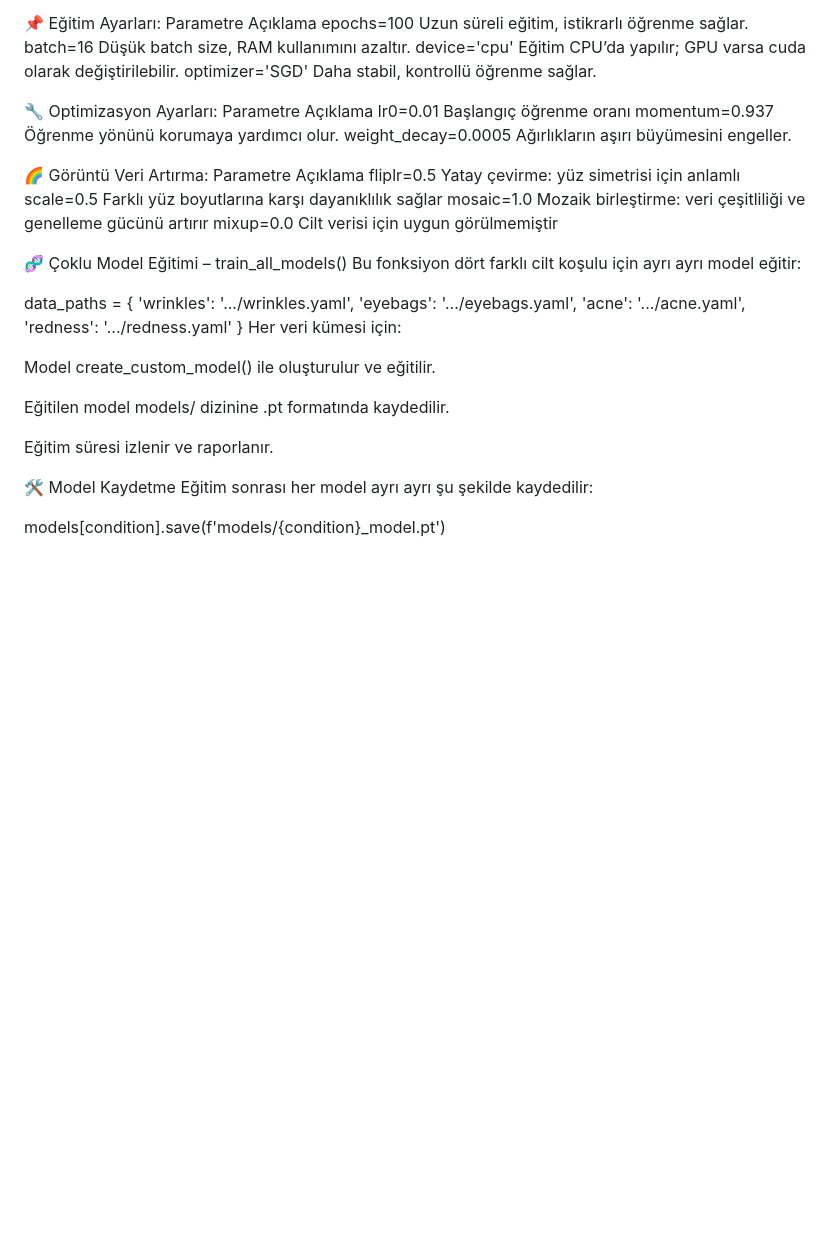
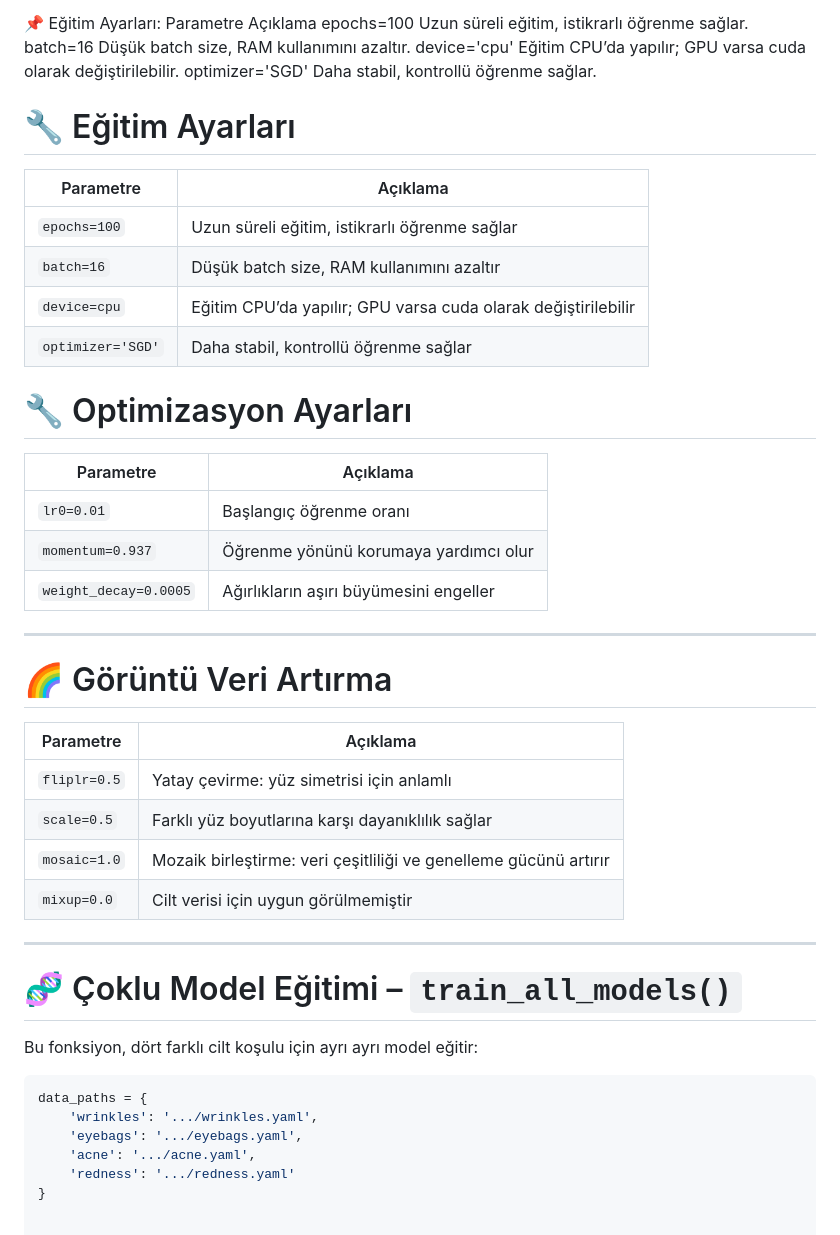
Before and after one commit to omergzllr/DataGuess, a Markdown page: README.md, the part around the change. Rendered like a GitHub page; blank space fills up the shorter version.

Commit message:
Update README.md
Readme düzenlemelerine devam.

````diff
--- a/README.md
+++ b/README.md
@@ -147,38 +147,46 @@ epochs=100	Uzun süreli eğitim, istikrarlı öğrenme sağlar.
 batch=16	Düşük batch size, RAM kullanımını azaltır.
 device='cpu'	Eğitim CPU’da yapılır; GPU varsa cuda olarak değiştirilebilir.
 optimizer='SGD'	Daha stabil, kontrollü öğrenme sağlar.
+# 🔧 Eğitim Ayarları
 
-🔧 Optimizasyon Ayarları:
-Parametre	Açıklama
-lr0=0.01	Başlangıç öğrenme oranı
-momentum=0.937	Öğrenme yönünü korumaya yardımcı olur.
-weight_decay=0.0005	Ağırlıkların aşırı büyümesini engeller.
+| Parametre        | Açıklama                                      |
+|------------------|-----------------------------------------------|
+| `epochs=100`       | Uzun süreli eğitim, istikrarlı öğrenme sağlar     |
+| `batch=16` | Düşük batch size, RAM kullanımını azaltır         |
+| `device=cpu` | Eğitim CPU’da yapılır; GPU varsa cuda olarak değiştirilebilir |
+| `optimizer='SGD'` | Daha stabil, kontrollü öğrenme sağlar |
 
-🌈 Görüntü Veri Artırma:
-Parametre	Açıklama
-fliplr=0.5	Yatay çevirme: yüz simetrisi için anlamlı
-scale=0.5	Farklı yüz boyutlarına karşı dayanıklılık sağlar
-mosaic=1.0	Mozaik birleştirme: veri çeşitliliği ve genelleme gücünü artırır
-mixup=0.0	Cilt verisi için uygun görülmemiştir
 
-🧬 Çoklu Model Eğitimi – train_all_models()
-Bu fonksiyon dört farklı cilt koşulu için ayrı ayrı model eğitir:
 
+# 🔧 Optimizasyon Ayarları
+
+| Parametre        | Açıklama                                      |
+|------------------|-----------------------------------------------|
+| `lr0=0.01`       | Başlangıç öğrenme oranı                       |
+| `momentum=0.937` | Öğrenme yönünü korumaya yardımcı olur         |
+| `weight_decay=0.0005` | Ağırlıkların aşırı büyümesini engeller |
+
+---
+
+# 🌈 Görüntü Veri Artırma
+
+| Parametre     | Açıklama                                                        |
+|---------------|-----------------------------------------------------------------|
+| `fliplr=0.5`  | Yatay çevirme: yüz simetrisi için anlamlı                      |
+| `scale=0.5`   | Farklı yüz boyutlarına karşı dayanıklılık sağlar               |
+| `mosaic=1.0`  | Mozaik birleştirme: veri çeşitliliği ve genelleme gücünü artırır |
+| `mixup=0.0`   | Cilt verisi için uygun görülmemiştir                           |
+
+---
+
+# 🧬 Çoklu Model Eğitimi – `train_all_models()`
+
+Bu fonksiyon, dört farklı cilt koşulu için ayrı ayrı model eğitir:
+
+```python
 data_paths = {
     'wrinkles': '.../wrinkles.yaml',
     'eyebags': '.../eyebags.yaml',
     'acne': '.../acne.yaml',
     'redness': '.../redness.yaml'
 }
-Her veri kümesi için:
-
-Model create_custom_model() ile oluşturulur ve eğitilir.
-
-Eğitilen model models/ dizinine .pt formatında kaydedilir.
-
-Eğitim süresi izlenir ve raporlanır.
-
-🛠️ Model Kaydetme
-Eğitim sonrası her model ayrı ayrı şu şekilde kaydedilir:
-
-models[condition].save(f'models/{condition}_model.pt')
````
